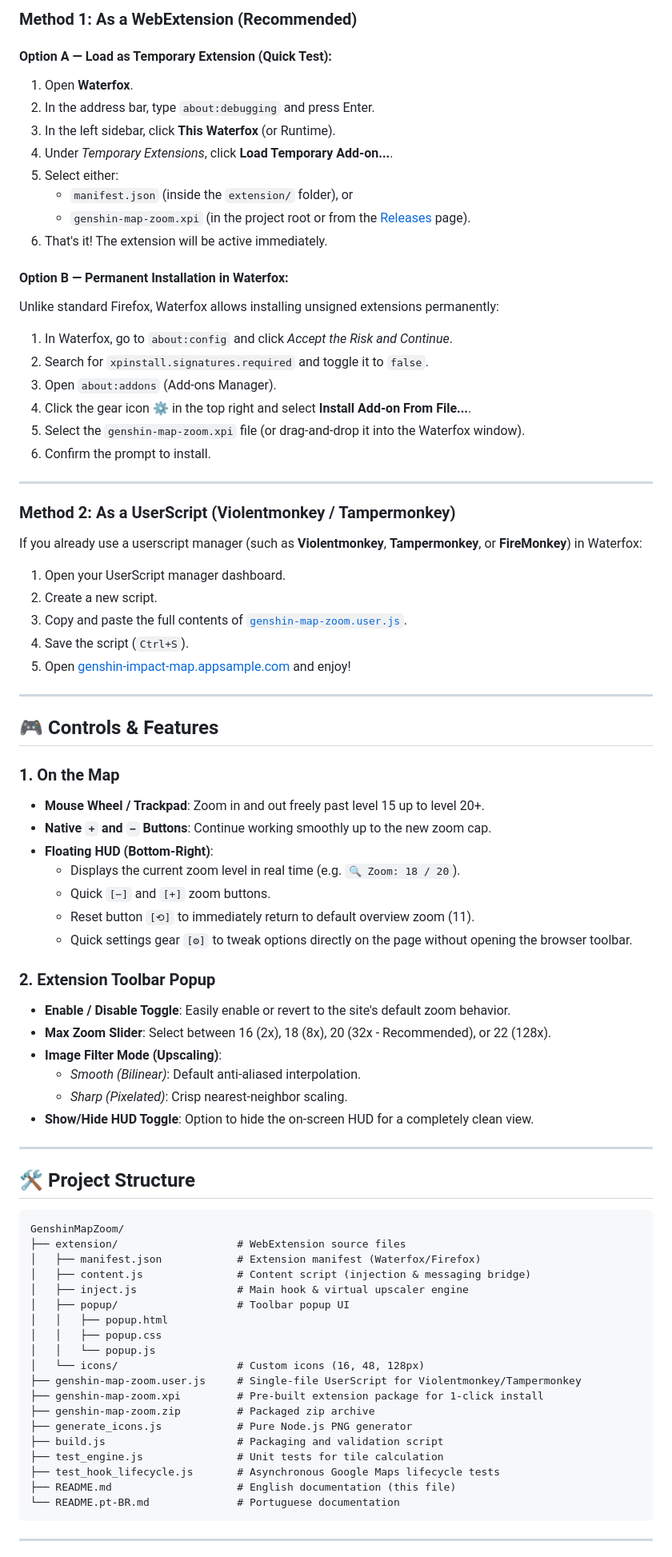
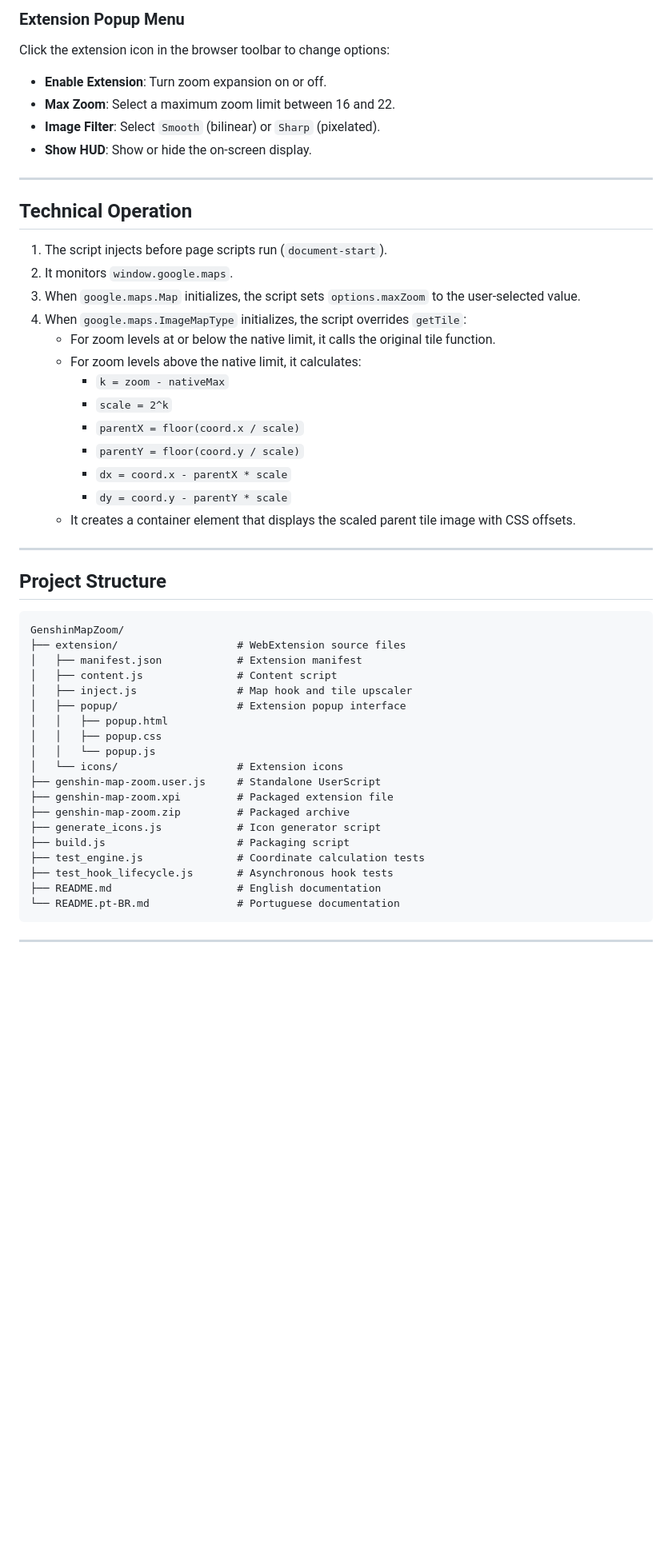
Before and after one commit to kandiesky/genshin-map-zoom, a Markdown page: README.md, the part around one of its changes. Shown at 80% size. Drawn GitHub-style; blank space fills up the shorter version.

Commit message:
docs: rewrite READMEs in ASD-STE100 technical standard and remove emojis

````diff
--- a/README.md
+++ b/README.md
@@ -34,80 +65,52 @@ You can install it either as a standalone browser extension or as a UserScript:
 
-### Method 1: As a WebExtension (Recommended)
-
-#### Option A — Load as Temporary Extension (Quick Test):
-1. Open **Waterfox**.
-2. In the address bar, type `about:debugging` and press Enter.
-3. In the left sidebar, click **This Waterfox** (or Runtime).
-4. Under *Temporary Extensions*, click **Load Temporary Add-on...**.
-5. Select either:
-   - `manifest.json` (inside the `extension/` folder), or
-   - `genshin-map-zoom.xpi` (in the project root or from the [Releases](https://github.com/kandiesky/genshin-map-zoom/releases/latest) page).
-6. That's it! The extension will be active immediately.
-
-#### Option B — Permanent Installation in Waterfox:
-Unlike standard Firefox, Waterfox allows installing unsigned extensions permanently:
-1. In Waterfox, go to `about:config` and click *Accept the Risk and Continue*.
-2. Search for `xpinstall.signatures.required` and toggle it to `false`.
-3. Open `about:addons` (Add-ons Manager).
-4. Click the gear icon ⚙ in the top right and select **Install Add-on From File...**.
-5. Select the `genshin-map-zoom.xpi` file (or drag-and-drop it into the Waterfox window).
-6. Confirm the prompt to install.
+### Extension Popup Menu
+Click the extension icon in the browser toolbar to change options:
+- **Enable Extension**: Turn zoom expansion on or off.
+- **Max Zoom**: Select a maximum zoom limit between 16 and 22.
+- **Image Filter**: Select `Smooth` (bilinear) or `Sharp` (pixelated).
+- **Show HUD**: Show or hide the on-screen display.
 
 ---
 
-### Method 2: As a UserScript (Violentmonkey / Tampermonkey)
+## Technical Operation
 
-If you already use a userscript manager (such as **Violentmonkey**, **Tampermonkey**, or **FireMonkey**) in Waterfox:
-1. Open your UserScript manager dashboard.
-2. Create a new script.
-3. Copy and paste the full contents of [`genshin-map-zoom.user.js`](./genshin-map-zoom.user.js).
-4. Save the script (`Ctrl+S`).
-5. Open [genshin-impact-map.appsample.com](https://genshin-impact-map.appsample.com/) and enjoy!
+1. The script injects before page scripts run (`document-start`).
+2. It monitors `window.google.maps`.
+3. When `google.maps.Map` initializes, the script sets `options.maxZoom` to the user-selected value.
+4. When `google.maps.ImageMapType` initializes, the script overrides `getTile`:
+   - For zoom levels at or below the native limit, it calls the original tile function.
+   - For zoom levels above the native limit, it calculates:
+     - `k = zoom - nativeMax`
+     - `scale = 2^k`
+     - `parentX = floor(coord.x / scale)`
+     - `parentY = floor(coord.y / scale)`
+     - `dx = coord.x - parentX * scale`
+     - `dy = coord.y - parentY * scale`
+   - It creates a container element that displays the scaled parent tile image with CSS offsets.
 
 ---
 
-## 🎮 Controls & Features
-
-### 1. On the Map
-- **Mouse Wheel / Trackpad**: Zoom in and out freely past level 15 up to level 20+.
-- **Native `+` and `−` Buttons**: Continue working smoothly up to the new zoom cap.
-- **Floating HUD (Bottom-Right)**:
-  - Displays the current zoom level in real time (e.g. `🔍 Zoom: 18 / 20`).
-  - Quick `[−]` and `[+]` zoom buttons.
-  - Reset button `[⟲]` to immediately return to default overview zoom (11).
-  - Quick settings gear `[⚙]` to tweak options directly on the page without opening the browser toolbar.
-
-### 2. Extension Toolbar Popup
-- **Enable / Disable Toggle**: Easily enable or revert to the site's default zoom behavior.
-- **Max Zoom Slider**: Select between 16 (2x), 18 (8x), 20 (32x - Recommended), or 22 (128x).
-- **Image Filter Mode (Upscaling)**:
-  - *Smooth (Bilinear)*: Default anti-aliased interpolation.
-  - *Sharp (Pixelated)*: Crisp nearest-neighbor scaling.
-- **Show/Hide HUD Toggle**: Option to hide the on-screen HUD for a completely clean view.
-
----
-
-## 🛠️ Project Structure
+## Project Structure
 
 ```
 GenshinMapZoom/
 ├── extension/                   # WebExtension source files
-│   ├── manifest.json            # Extension manifest (Waterfox/Firefox)
-│   ├── content.js               # Content script (injection & messaging bridge)
-│   ├── inject.js                # Main hook & virtual upscaler engine
-│   ├── popup/                   # Toolbar popup UI
+│   ├── manifest.json            # Extension manifest
+│   ├── content.js               # Content script
+│   ├── inject.js                # Map hook and tile upscaler
+│   ├── popup/                   # Extension popup interface
 │   │   ├── popup.html
 │   │   ├── popup.css
 │   │   └── popup.js
-│   └── icons/                   # Custom icons (16, 48, 128px)
-├── genshin-map-zoom.user.js     # Single-file UserScript for Violentmonkey/Tampermonkey
-├── genshin-map-zoom.xpi         # Pre-built extension package for 1-click install
-├── genshin-map-zoom.zip         # Packaged zip archive
-├── generate_icons.js            # Pure Node.js PNG generator
-├── build.js                     # Packaging and validation script
-├── test_engine.js               # Unit tests for tile calculation
-├── test_hook_lifecycle.js       # Asynchronous Google Maps lifecycle tests
-├── README.md                    # English documentation (this file)
+│   └── icons/                   # Extension icons
+├── genshin-map-zoom.user.js     # Standalone UserScript
+├── genshin-map-zoom.xpi         # Packaged extension file
+├── genshin-map-zoom.zip         # Packaged archive
+├── generate_icons.js            # Icon generator script
+├── build.js                     # Packaging script
+├── test_engine.js               # Coordinate calculation tests
+├── test_hook_lifecycle.js       # Asynchronous hook tests
+├── README.md                    # English documentation
 └── README.pt-BR.md              # Portuguese documentation
 ```
 
````
Also changed, not shown: other parts of README.md (+57 -25 lines), README.pt-BR.md (+94 -79 lines).
